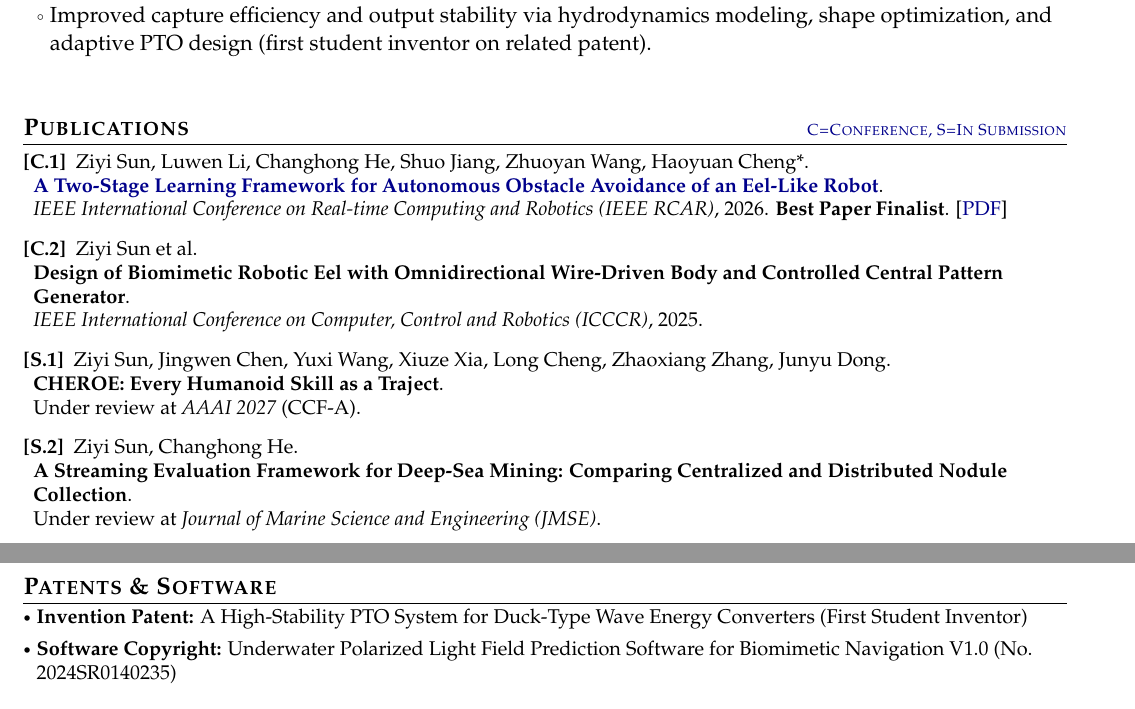
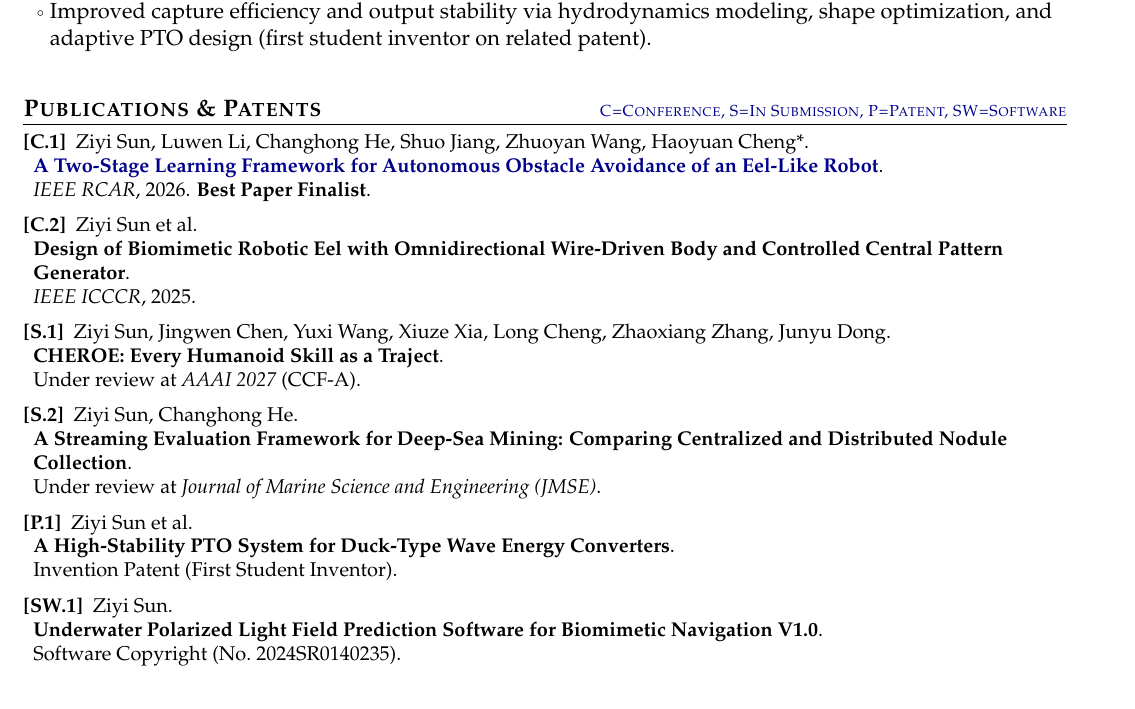
Before and after one commit to ziyisun85-ops/CV, a LaTeX CV (Academic_CV_Template/main.tex): two parts of pages 1 and 2 of 2 before the commit and part of page 1 of 2 after it, the two joined at a grey line, cut so that both start at the same text. Compiled offline with pdfLaTeX.

Commit message:
Merge patents into publications; single PDF title link
Combine papers, patent, and software into one section with authors
first; keep only the clickable title link for the RCAR PDF.

Co-authored-by: ziyisun <ziyisun85-ops@users.noreply.github.com>

```diff
--- a/Academic_CV_Template/main.tex
+++ b/Academic_CV_Template/main.tex
@@ -229,28 +229,26 @@
   {High-Stability Duck-Type Wave Energy Converter with Pendulum PTO}
   {Role: Core Member \;|\; Tools: AQWA, genetic algorithm, SolidWorks}
   {Dec.\ 2024 -- Nov.\ 2025}
-  {National \;|\; Patent}
+  {National \;|\; \textbf{[P.1]}}
 \resumeItemListStart
   \item Improved capture efficiency and output stability via hydrodynamics modeling, shape optimization, and adaptive PTO design (first student inventor on related patent).
 \resumeItemListEnd
 
 \resumeSubHeadingListEnd
 
-\section{\texorpdfstring{\textbf{Publications} \hfill \textcolor{darkblue}{\scriptsize C=Conference, S=In Submission}}{Publications}}
+\section{\texorpdfstring{\textbf{Publications \& Patents} \hfill \textcolor{darkblue}{\scriptsize C=Conference, S=In Submission, P=Patent, SW=Software}}{Publications and Patents}}
 \vspace{0.2mm}
 \small{
-\begin{enumerate}[leftmargin=*, labelsep=0.5em, align=left, widest={[\textbf{S.2}]}, itemindent=0em, label={}]
+\begin{enumerate}[leftmargin=*, labelsep=0.5em, align=left, widest={[\textbf{SW.1}]}, itemindent=0em, label={}]
 
 \item[\textbf{[C.1]}] Ziyi Sun, Luwen Li, Changhong He, Shuo Jiang, Zhuoyan Wang, Haoyuan Cheng*.\\
 \href{https://ziyisun85-ops.github.io/assets/files/A_Two_Stage_Learning_Framework_for_Autonomous_Obstacle_Avoidance_of_an_Eel_Like_Robot.pdf}{\textbf{A Two-Stage Learning Framework for Autonomous Obstacle Avoidance of an Eel-Like Robot}}.\\
-\textit{IEEE International Conference on Real-time Computing and Robotics (IEEE RCAR)}, 2026.
-\textbf{Best Paper Finalist}.
-[\href{https://ziyisun85-ops.github.io/assets/files/A_Two_Stage_Learning_Framework_for_Autonomous_Obstacle_Avoidance_of_an_Eel_Like_Robot.pdf}{PDF}]
+\textit{IEEE RCAR}, 2026. \textbf{Best Paper Finalist}.
 \vspace{0.6mm}
 
 \item[\textbf{[C.2]}] Ziyi Sun et al.\\
 \textbf{Design of Biomimetic Robotic Eel with Omnidirectional Wire-Driven Body and Controlled Central Pattern Generator}.\\
-\textit{IEEE International Conference on Computer, Control and Robotics (ICCCR)}, 2025.
+\textit{IEEE ICCCR}, 2025.
 \vspace{0.6mm}
 
 \item[\textbf{[S.1]}] Ziyi Sun, Jingwen Chen, Yuxi Wang, Xiuze Xia, Long Cheng, Zhaoxiang Zhang, Junyu Dong.\\
@@ -261,17 +259,19 @@ Under review at \textit{AAAI 2027} (CCF-A).
 \item[\textbf{[S.2]}] Ziyi Sun, Changhong He.\\
 \textbf{A Streaming Evaluation Framework for Deep-Sea Mining: Comparing Centralized and Distributed Nodule Collection}.\\
 Under review at \textit{Journal of Marine Science and Engineering (JMSE)}.
+\vspace{0.6mm}
+
+\item[\textbf{[P.1]}] Ziyi Sun et al.\\
+\textbf{A High-Stability PTO System for Duck-Type Wave Energy Converters}.\\
+Invention Patent (First Student Inventor).
+\vspace{0.6mm}
+
+\item[\textbf{[SW.1]}] Ziyi Sun.\\
+\textbf{Underwater Polarized Light Field Prediction Software for Biomimetic Navigation V1.0}.\\
+Software Copyright (No.\ 2024SR0140235).
 
 \end{enumerate}
 }
-
-\section{\textbf{Patents \& Software}}
-\vspace{-0.4mm}
-\resumeItemListStart
-\item \textbf{Invention Patent:} A High-Stability PTO System for Duck-Type Wave Energy Converters (First Student Inventor)
-\item \textbf{Software Copyright:} Underwater Polarized Light Field Prediction Software for Biomimetic Navigation V1.0 (No.\ 2024SR0140235)
-\resumeItemListEnd
-\vspace{-2mm}
 
 \section{\textbf{Skills}}
 \vspace{-0.4mm}
```
Also changed, not shown: resumes/Ziyi_Sun_Academic_CV_20260808.tex (+15 -15 lines), Academic_CV_Template/main.pdf, resumes/Ziyi_Sun_Academic_CV_20260808.pdf.
